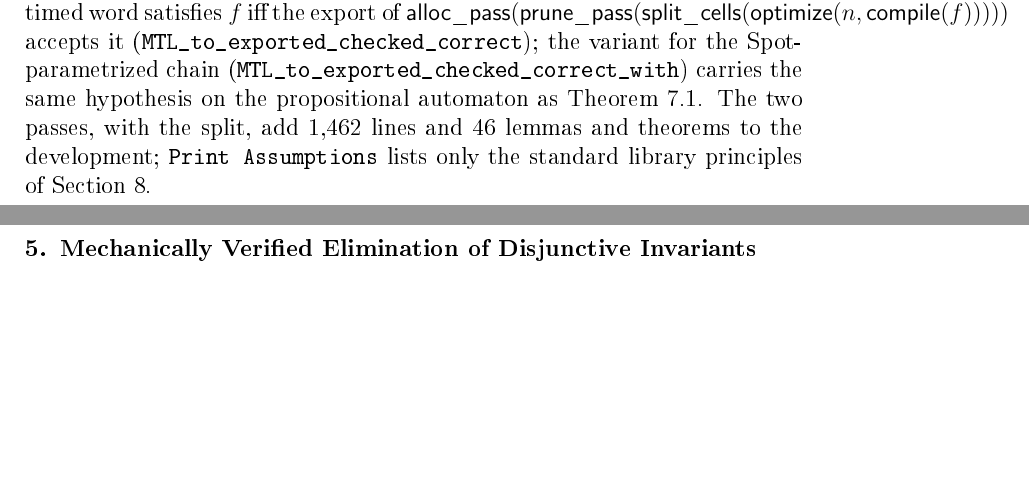
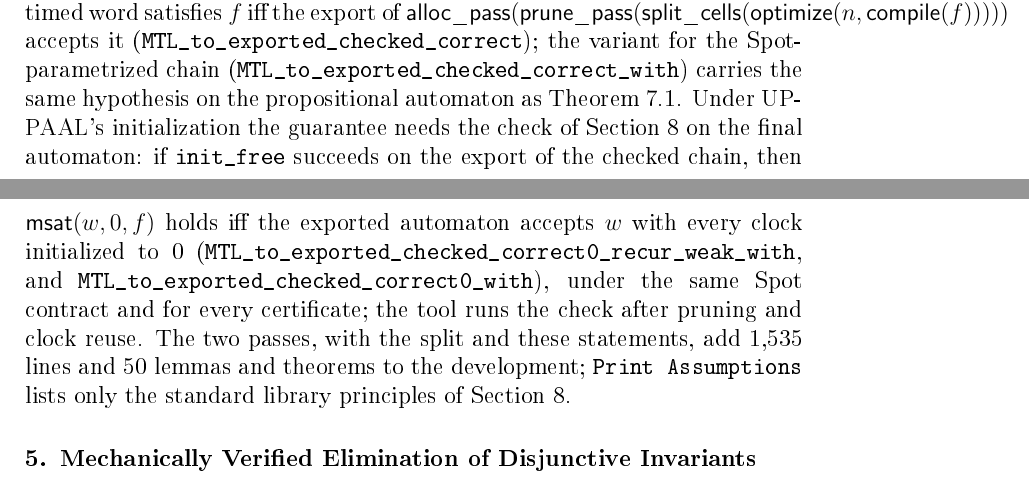
Before and after one commit to efares1/mtl-tba-verified-export, a LaTeX paper (jss_paper.tex, which reads checked_passes_main.tex): two parts of pages 10 and 11 of 36, joined at a grey line, cut so that both start at the same text, the shorter picture padded with empty space. The pictures show the PDF file jss_paper.pdf that the author committed with the source.

Commit message:
Zero-initialized correctness of the complete checked pipeline: checked_export_accepts0 and the correct0 theorems (init_free on the final export); makefile builds the checked-pass files
Co-Authored-By: Claude Sonnet 5.5 <noreply@anthropic.com>

```diff
--- a/checked_passes_main.tex
+++ b/checked_passes_main.tex
@@ -32,4 +32,4 @@ Along a run, a class of $\alpha$ is reset when one of its members is, and every
 
 The certifier computes the least liveness sets by a fixpoint, builds the interference graph (an edge between a reset clock and each clock live at the target, and between the clocks live initially) and colours it with DSATUR~\cite{brelaz_cacm79}; it is heuristic and need not find the fewest clocks. The semantics is that of the rest of the chain, with existentially chosen initial clock values.
 
-\paragraph{Composition.} The checked passes compose with the translation: for every pruning certifier, every allocation certifier, every $n$ and every well-formed $f$, a timed word satisfies $f$ iff the export of $\mathsf{alloc\_pass}(\mathsf{prune\_pass}(\mathsf{split\_cells}(\optimize(n,\mathsf{compile}(f)))))$ accepts it (\path{MTL_to_exported_checked_correct}); the variant for the Spot-parametrized chain (\path{MTL_to_exported_checked_correct_with}) carries the same hypothesis on the propositional automaton as Theorem~\ref{thm:composition}. The two passes, with the split, add 1{,}462 lines and 46 lemmas and theorems to the development; \texttt{Print Assumptions} lists only the standard library principles of Section~\ref{sec:toolchain}.
+\paragraph{Composition.} The checked passes compose with the translation: for every pruning certifier, every allocation certifier, every $n$ and every well-formed $f$, a timed word satisfies $f$ iff the export of $\mathsf{alloc\_pass}(\mathsf{prune\_pass}(\mathsf{split\_cells}(\optimize(n,\mathsf{compile}(f)))))$ accepts it (\path{MTL_to_exported_checked_correct}); the variant for the Spot-parametrized chain (\path{MTL_to_exported_checked_correct_with}) carries the same hypothesis on the propositional automaton as Theorem~\ref{thm:composition}. Under UPPAAL's initialization the guarantee needs the check of Section~\ref{sec:toolchain} on the final automaton: if \path{init_free} succeeds on the export of the checked chain, then $\mathsf{msat}(w,0,f)$ holds iff the exported automaton accepts $w$ with every clock initialized to 0 (\path{MTL_to_exported_checked_correct0_recur_weak_with}, and \path{MTL_to_exported_checked_correct0_with}), under the same Spot contract and for every certificate; the tool runs the check after pruning and clock reuse. The two passes, with the split and these statements, add 1{,}535 lines and 50 lemmas and theorems to the development; \texttt{Print Assumptions} lists only the standard library principles of Section~\ref{sec:toolchain}.
--- a/jss_paper.tex
+++ b/jss_paper.tex
@@ -291,7 +291,7 @@ Let $C=\mathsf{compile\_with}(\mathsf{backend}(f,\T(f)))$, $O_n=\optimize(n,C)$
 \end{proof}
 The general form \path{MTL_to_exported_correct_with} replaces the verified backend by any automaton $A$ that satisfies the backend contract. The verified backend performs no simplification and is a proof witness only; it is not the one used by the extracted tool.
 
-The theorem that the shipped tool instantiates is \path{MTL_to_exported_correct0_recur_weak_with}, the zero-initialized variant of the end-to-end theorem. Its statement is: for every $n$, every well-formed $f$, every propositional automaton $A$ for the rewritten formula $\mathsf{recur}(f)$ that accepts the action-consistent words satisfying the weakened clocked encoding of $\mathsf{recur}(f)$, and every timed word $w$, if \path{init_free} succeeds on $\export(\optimize(n,\mathsf{compile\_with}(A)))$ then $\mathsf{msat}(w,0,f)$ holds iff that automaton accepts $w$ under the zero-initialized reading. Spot supplies $A$; whether its output satisfies the hypothesis on $A$ is not proved, and is tested only by the translation validation and the differential checks of Section~\ref{sec:verification-adds}. After a run, a user may conclude that the exported automaton accepts the requested language provided Spot's automaton meets the backend contract, \path{init_free} succeeded, and the trusted components listed in Section~\ref{sec:toolchain} behaved correctly.
+The theorem that the shipped tool instantiates is \path{MTL_to_exported_correct0_recur_weak_with}, the zero-initialized variant of the end-to-end theorem. Its statement is: for every $n$, every well-formed $f$, every propositional automaton $A$ for the rewritten formula $\mathsf{recur}(f)$ that accepts the action-consistent words satisfying the weakened clocked encoding of $\mathsf{recur}(f)$, and every timed word $w$, if \path{init_free} succeeds on $\export(\optimize(n,\mathsf{compile\_with}(A)))$ then $\mathsf{msat}(w,0,f)$ holds iff that automaton accepts $w$ under the zero-initialized reading. Spot supplies $A$; whether its output satisfies the hypothesis on $A$ is not proved, and is tested only by the translation validation and the differential checks of Section~\ref{sec:verification-adds}. The same statement holds for the complete chain with pruning and clock reuse, for every certificate, when \path{init_free} succeeds on the final exported automaton (\path{MTL_to_exported_checked_correct0_recur_weak_with}, Section~\ref{sec:checked}). After a run, a user may conclude that the exported automaton accepts the requested language provided Spot's automaton meets the backend contract, \path{init_free} succeeded, and the trusted components listed in Section~\ref{sec:toolchain} behaved correctly.
 
 The end-to-end theorem \path{MTL_to_exported_correct_with} concludes in the existential initial-clock semantics of Section~\ref{sec:model} on the internal exported record. The two zero-initialized variants, \path{MTL_to_exported_correct0_with} and the \path{recur_weak} one above, add the hypothesis that \path{init_free} succeeds on the exported automaton and conclude under the zero-initialized reading. None covers the HOA/LBTT importer, the XML printer or parser, or UPPAAL itself (Section~\ref{sec:toolchain}).
 
```
Also changed, not shown: supp_checked.tex (+1 -1 lines), jss_paper.pdf, jss_supp.pdf, proof/Makefile, jss_paper.tex (2 more changed lines), 1 other file.
